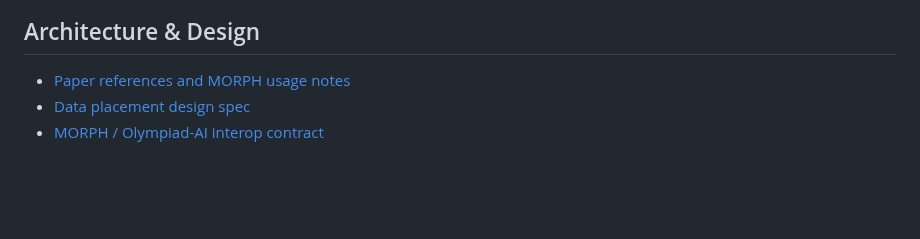
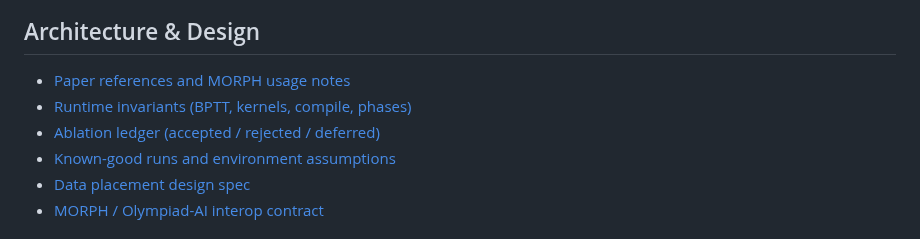
Before and after one commit to bigwolfeman/MORPH-Orchestrates-Recursive-Pruned-Hierarchies, a Markdown page: docs/MANIFEST.md, the part around the change. Rendered like a GitHub page; blank space fills up the shorter version.

```diff
--- a/docs/MANIFEST.md
+++ b/docs/MANIFEST.md
@@ -5,6 +5,9 @@ Top-level navigation for project documentation.
 ## Architecture & Design
 
 - [Paper references and MORPH usage notes](references.md)
+- [Runtime invariants (BPTT, kernels, compile, phases)](runtime-invariants.md)
+- [Ablation ledger (accepted / rejected / deferred)](ablation-ledger.md)
+- [Known-good runs and environment assumptions](known-good-runs.md)
 - [Data placement design spec](data-placement-design.md)
 - [MORPH / Olympiad-AI interop contract](olympiad-interop.md)
 
```
Also changed, not shown: CLAUDE.md (+7 -1 lines), README.md (+6 -1 lines), docs/ablation-ledger.md (added, +44 -0 lines), docs/known-good-runs.md (added, +111 -0 lines), docs/runtime-invariants.md (added, +105 -0 lines), docs/figures/morph_deploy_stack.png, 9 other files.
